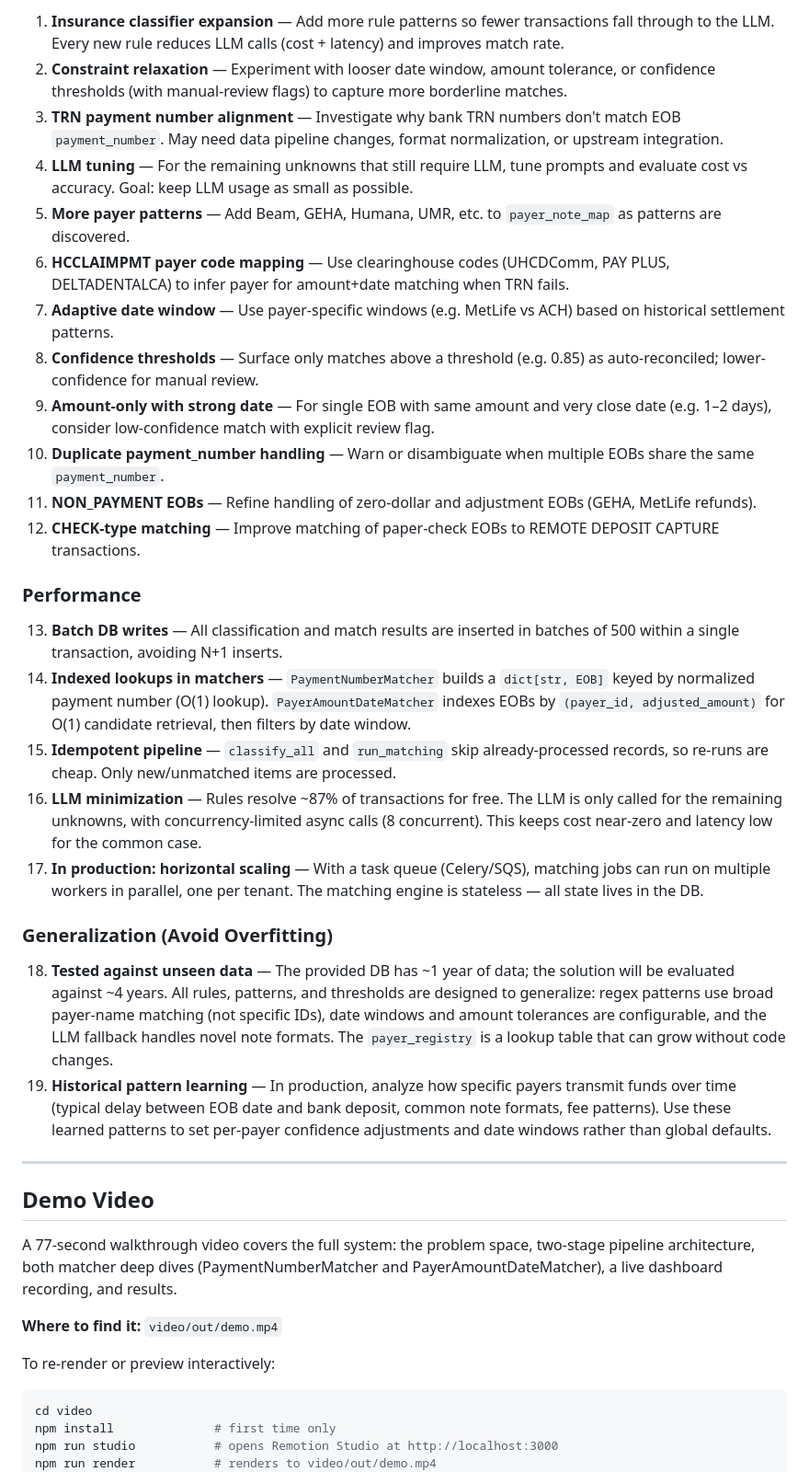
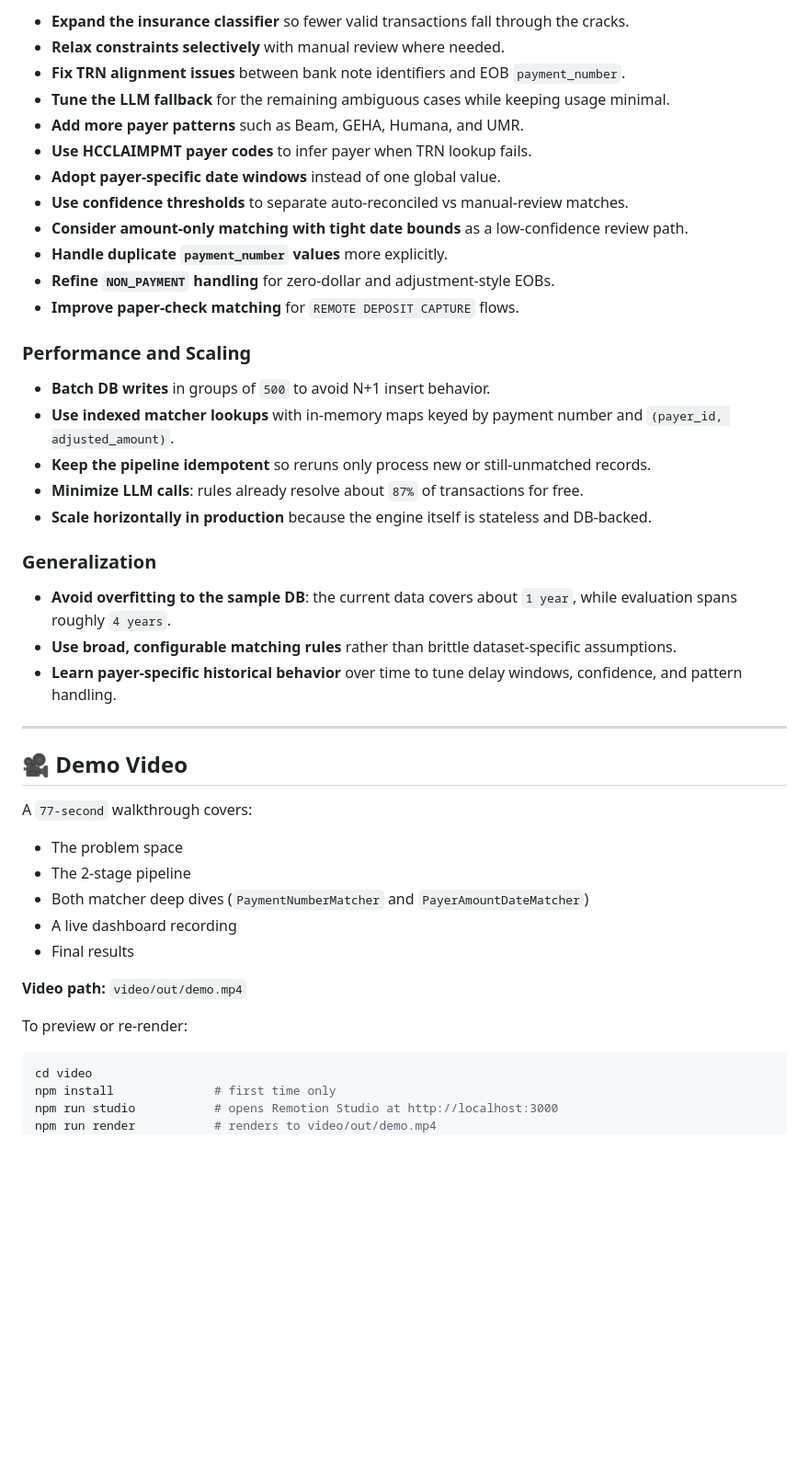
Before and after one commit to Jwuthri/bank-reconciliation, a Markdown page: PROJECT.md, the part around one of its changes. Shown at 92% size. Rendered like a GitHub page; blank space fills up the shorter version.

````diff
--- a/PROJECT.md
+++ b/PROJECT.md
@@ -124,39 +244,46 @@ For **unknown** transactions (no rule, no LLM), we choose how to treat them:
 
-1. **Insurance classifier expansion** — Add more rule patterns so fewer transactions fall through to the LLM. Every new rule reduces LLM calls (cost + latency) and improves match rate.
-2. **Constraint relaxation** — Experiment with looser date window, amount tolerance, or confidence thresholds (with manual-review flags) to capture more borderline matches.
-3. **TRN payment number alignment** — Investigate why bank TRN numbers don't match EOB `payment_number`. May need data pipeline changes, format normalization, or upstream integration.
-4. **LLM tuning** — For the remaining unknowns that still require LLM, tune prompts and evaluate cost vs accuracy. Goal: keep LLM usage as small as possible.
-5. **More payer patterns** — Add Beam, GEHA, Humana, UMR, etc. to `payer_note_map` as patterns are discovered.
-6. **HCCLAIMPMT payer code mapping** — Use clearinghouse codes (UHCDComm, PAY PLUS, DELTADENTALCA) to infer payer for amount+date matching when TRN fails.
-7. **Adaptive date window** — Use payer-specific windows (e.g. MetLife vs ACH) based on historical settlement patterns.
-8. **Confidence thresholds** — Surface only matches above a threshold (e.g. 0.85) as auto-reconciled; lower-confidence for manual review.
-9. **Amount-only with strong date** — For single EOB with same amount and very close date (e.g. 1–2 days), consider low-confidence match with explicit review flag.
-10. **Duplicate payment_number handling** — Warn or disambiguate when multiple EOBs share the same `payment_number`.
-11. **NON_PAYMENT EOBs** — Refine handling of zero-dollar and adjustment EOBs (GEHA, MetLife refunds).
-12. **CHECK-type matching** — Improve matching of paper-check EOBs to REMOTE DEPOSIT CAPTURE transactions.
+- **Expand the insurance classifier** so fewer valid transactions fall through the cracks.
+- **Relax constraints selectively** with manual review where needed.
+- **Fix TRN alignment issues** between bank note identifiers and EOB `payment_number`.
+- **Tune the LLM fallback** for the remaining ambiguous cases while keeping usage minimal.
+- **Add more payer patterns** such as Beam, GEHA, Humana, and UMR.
+- **Use HCCLAIMPMT payer codes** to infer payer when TRN lookup fails.
+- **Adopt payer-specific date windows** instead of one global value.
+- **Use confidence thresholds** to separate auto-reconciled vs manual-review matches.
+- **Consider amount-only matching with tight date bounds** as a low-confidence review path.
+- **Handle duplicate `payment_number` values** more explicitly.
+- **Refine `NON_PAYMENT` handling** for zero-dollar and adjustment-style EOBs.
+- **Improve paper-check matching** for `REMOTE DEPOSIT CAPTURE` flows.
 
-### Performance
+### Performance and Scaling
 
-13. **Batch DB writes** — All classification and match results are inserted in batches of 500 within a single transaction, avoiding N+1 inserts.
-14. **Indexed lookups in matchers** — `PaymentNumberMatcher` builds a `dict[str, EOB]` keyed by normalized payment number (O(1) lookup). `PayerAmountDateMatcher` indexes EOBs by `(payer_id, adjusted_amount)` for O(1) candidate retrieval, then filters by date window.
-15. **Idempotent pipeline** — `classify_all` and `run_matching` skip already-processed records, so re-runs are cheap. Only new/unmatched items are processed.
-16. **LLM minimization** — Rules resolve ~87% of transactions for free. The LLM is only called for the remaining unknowns, with concurrency-limited async calls (8 concurrent). This keeps cost near-zero and latency low for the common case.
-17. **In production: horizontal scaling** — With a task queue (Celery/SQS), matching jobs can run on multiple workers in parallel, one per tenant. The matching engine is stateless — all state lives in the DB.
+- **Batch DB writes** in groups of `500` to avoid N+1 insert behavior.
+- **Use indexed matcher lookups** with in-memory maps keyed by payment number and `(payer_id, adjusted_amount)`.
+- **Keep the pipeline idempotent** so reruns only process new or still-unmatched records.
+- **Minimize LLM calls**: rules already resolve about `87%` of transactions for free.
+- **Scale horizontally in production** because the engine itself is stateless and DB-backed.
 
-### Generalization (Avoid Overfitting)
+### Generalization
 
-18. **Tested against unseen data** — The provided DB has ~1 year of data; the solution will be evaluated against ~4 years. All rules, patterns, and thresholds are designed to generalize: regex patterns use broad payer-name matching (not specific IDs), date windows and amount tolerances are configurable, and the LLM fallback handles novel note formats. The `payer_registry` is a lookup table that can grow without code changes.
-19. **Historical pattern learning** — In production, analyze how specific payers transmit funds over time (typical delay between EOB date and bank deposit, common note formats, fee patterns). Use these learned patterns to set per-payer confidence adjustments and date windows rather than global defaults.
+- **Avoid overfitting to the sample DB**: the current data covers about `1 year`, while evaluation spans roughly `4 years`.
+- **Use broad, configurable matching rules** rather than brittle dataset-specific assumptions.
+- **Learn payer-specific historical behavior** over time to tune delay windows, confidence, and pattern handling.
 
 ---
 
-## Demo Video
+## 🎥 Demo Video
 
-A 77-second walkthrough video covers the full system: the problem space, two-stage pipeline architecture, both matcher deep dives (PaymentNumberMatcher and PayerAmountDateMatcher), a live dashboard recording, and results.
+A `77-second` walkthrough covers:
 
-**Where to find it:** `video/out/demo.mp4`
+- The problem space
+- The 2-stage pipeline
+- Both matcher deep dives (`PaymentNumberMatcher` and `PayerAmountDateMatcher`)
+- A live dashboard recording
+- Final results
 
-To re-render or preview interactively:
+**Video path:** `video/out/demo.mp4`
+
+To preview or re-render:
 
 ```bash
 cd video
````
Also changed, not shown: other parts of PROJECT.md (+161 -41 lines), finding.md (deleted, +0 -127 lines), tasks/todo.md (deleted, +0 -87 lines).
